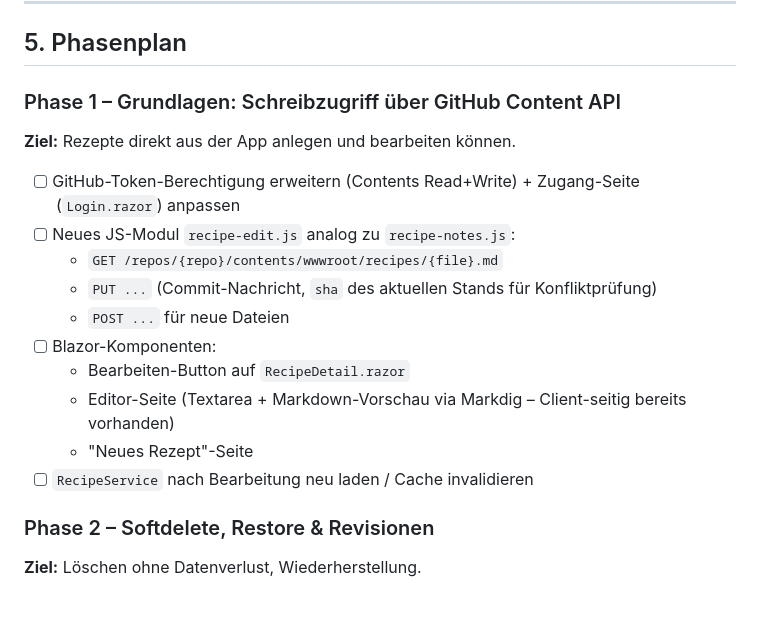
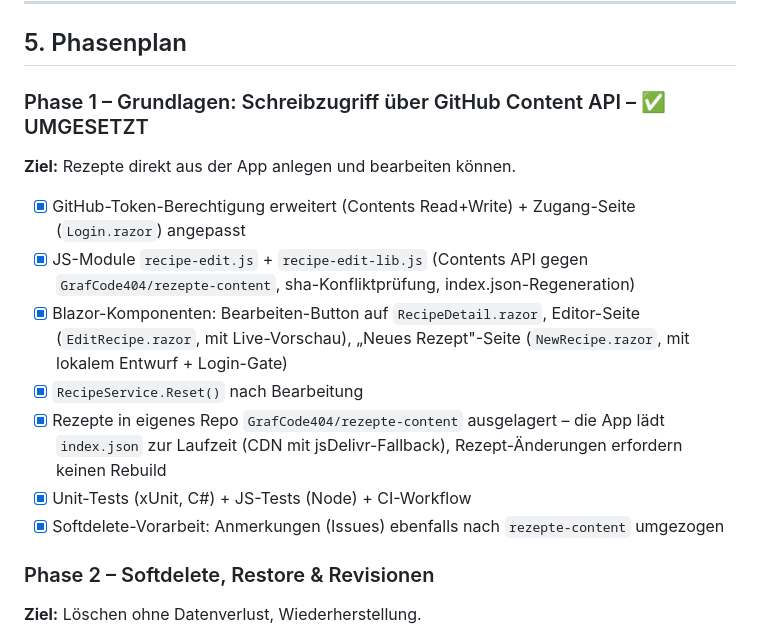
Before and after one commit to GrafCode404/rezepte, a Markdown page: docs/erweiterungsplan.md, the part around the change. Drawn GitHub-style; blank space fills up the shorter version.

Commit message:
Plan: Phase 1 als umgesetzt markieren

```diff
--- a/docs/erweiterungsplan.md
+++ b/docs/erweiterungsplan.md
@@ -95,20 +95,17 @@ Kein echtes Löschen der Datei (das würde Git-Historie nur über Commits behalt
 
 ## 5. Phasenplan
 
-### Phase 1 – Grundlagen: Schreibzugriff über GitHub Content API
+### Phase 1 – Grundlagen: Schreibzugriff über GitHub Content API – ✅ UMGESETZT
 
 **Ziel:** Rezepte direkt aus der App anlegen und bearbeiten können.
 
-- [ ] GitHub-Token-Berechtigung erweitern (Contents Read+Write) + Zugang-Seite (`Login.razor`) anpassen
-- [ ] Neues JS-Modul `recipe-edit.js` analog zu `recipe-notes.js`:
-  - `GET /repos/{repo}/contents/wwwroot/recipes/{file}.md`
-  - `PUT ...` (Commit-Nachricht, `sha` des aktuellen Stands für Konfliktprüfung)
-  - `POST ...` für neue Dateien
-- [ ] Blazor-Komponenten:
-  - Bearbeiten-Button auf `RecipeDetail.razor`
-  - Editor-Seite (Textarea + Markdown-Vorschau via Markdig – Client-seitig bereits vorhanden)
-  - "Neues Rezept"-Seite
-- [ ] `RecipeService` nach Bearbeitung neu laden / Cache invalidieren
+- [x] GitHub-Token-Berechtigung erweitert (Contents Read+Write) + Zugang-Seite (`Login.razor`) angepasst
+- [x] JS-Module `recipe-edit.js` + `recipe-edit-lib.js` (Contents API gegen `GrafCode404/rezepte-content`, sha-Konfliktprüfung, index.json-Regeneration)
+- [x] Blazor-Komponenten: Bearbeiten-Button auf `RecipeDetail.razor`, Editor-Seite (`EditRecipe.razor`, mit Live-Vorschau), „Neues Rezept"-Seite (`NewRecipe.razor`, mit lokalem Entwurf + Login-Gate)
+- [x] `RecipeService.Reset()` nach Bearbeitung
+- [x] Rezepte in eigenes Repo `GrafCode404/rezepte-content` ausgelagert – die App lädt `index.json` zur Laufzeit (CDN mit jsDelivr-Fallback), Rezept-Änderungen erfordern keinen Rebuild
+- [x] Unit-Tests (xUnit, C#) + JS-Tests (Node) + CI-Workflow
+- [x] Softdelete-Vorarbeit: Anmerkungen (Issues) ebenfalls nach `rezepte-content` umgezogen
 
 ### Phase 2 – Softdelete, Restore & Revisionen
 
```
